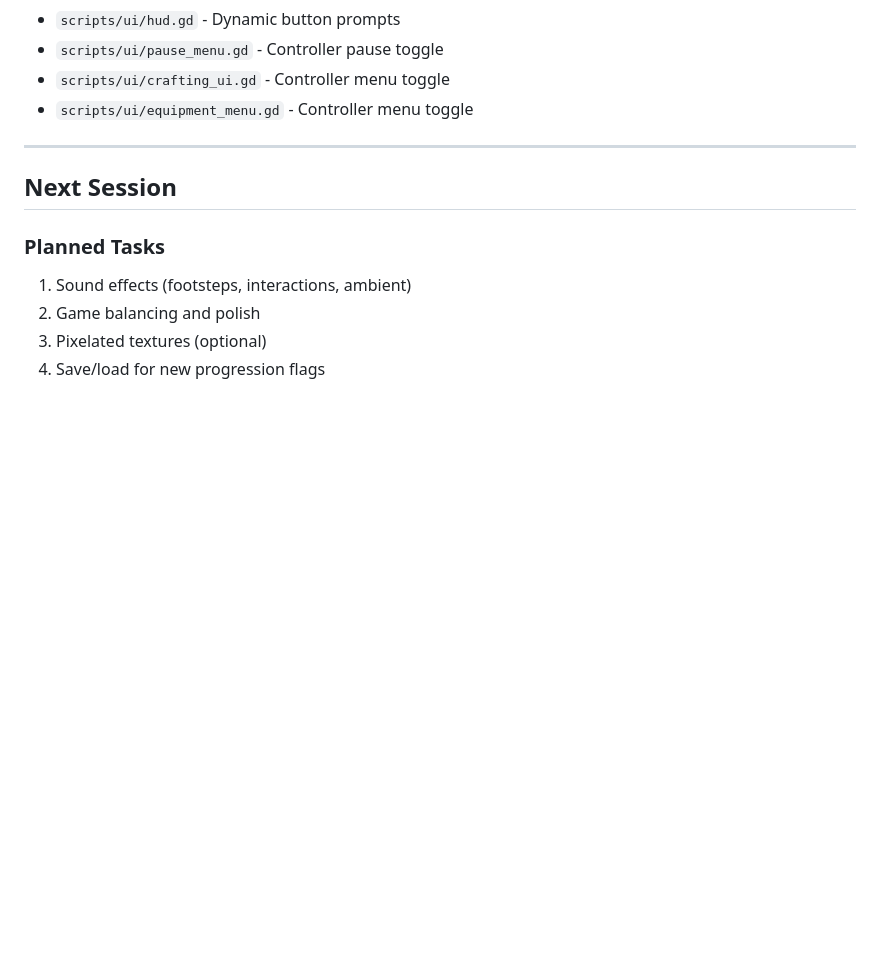
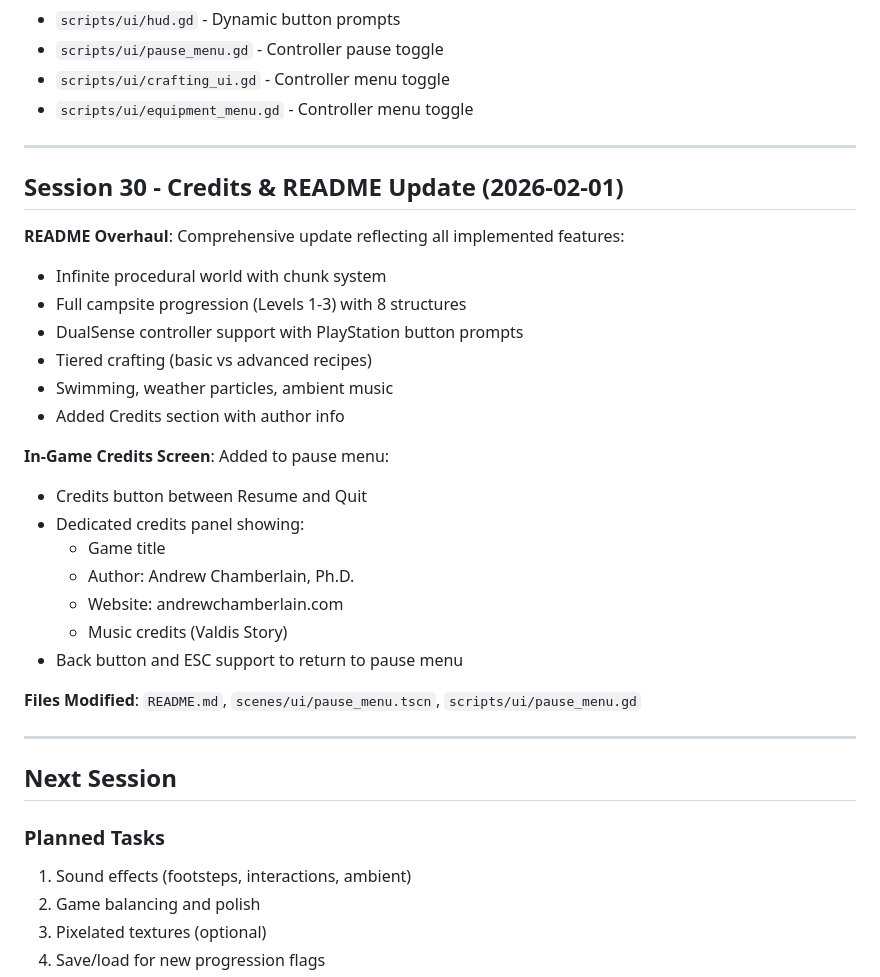
Before and after one commit to adchamberlain/into-the-wild, a Markdown page: DEV_LOG.md, the part around the change. Rendered like a GitHub page; blank space fills up the shorter version.

Commit message:
Update DEV_LOG.md with Session 30
Co-Authored-By: Claude Opus 4.5 <noreply@anthropic.com>

```diff
--- a/DEV_LOG.md
+++ b/DEV_LOG.md
@@ -328,6 +328,29 @@ UI shows "(Requires Bench)" when not at bench.
 
 ---
 
+## Session 30 - Credits & README Update (2026-02-01)
+
+**README Overhaul**: Comprehensive update reflecting all implemented features:
+- Infinite procedural world with chunk system
+- Full campsite progression (Levels 1-3) with 8 structures
+- DualSense controller support with PlayStation button prompts
+- Tiered crafting (basic vs advanced recipes)
+- Swimming, weather particles, ambient music
+- Added Credits section with author info
+
+**In-Game Credits Screen**: Added to pause menu:
+- Credits button between Resume and Quit
+- Dedicated credits panel showing:
+  - Game title
+  - Author: Andrew Chamberlain, Ph.D.
+  - Website: andrewchamberlain.com
+  - Music credits (Valdis Story)
+- Back button and ESC support to return to pause menu
+
+**Files Modified**: `README.md`, `scenes/ui/pause_menu.tscn`, `scripts/ui/pause_menu.gd`
+
+---
+
 ## Next Session
 
 ### Planned Tasks
```
